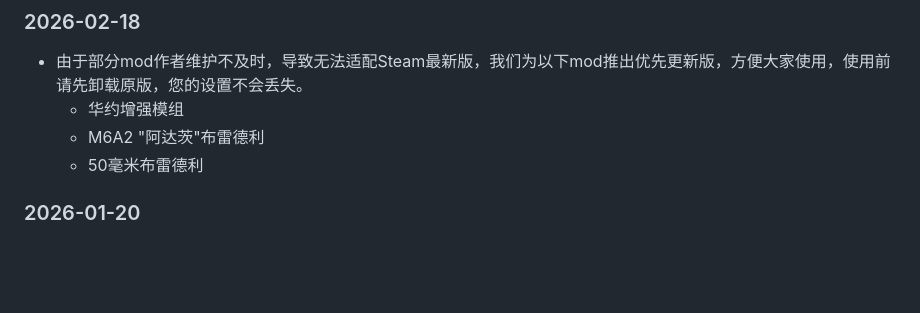
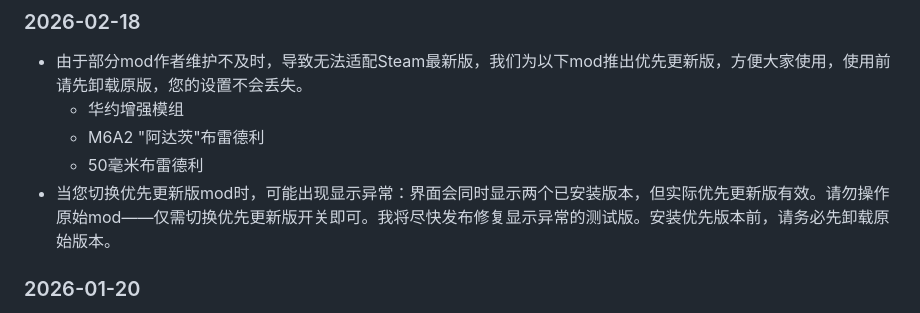
Before and after one commit to RoyZ-iwnl/GHPC-Mod-Manager-Web, a Markdown page: announce/zh-CN.md, the part around the change. Drawn GitHub-style; blank space fills up the shorter version.

```diff
--- a/announce/zh-CN.md
+++ b/announce/zh-CN.md
@@ -7,6 +7,7 @@
   - 华约增强模组
   - M6A2 "阿达茨"布雷德利
   - 50毫米布雷德利
+- 当您切换优先更新版mod时，可能出现显示异常：界面会同时显示两个已安装版本，但实际优先更新版有效。请勿操作原始mod——仅需切换优先更新版开关即可。我将尽快发布修复显示异常的测试版。安装优先版本前，请务必先卸载原始版本。
 
 ### 2026-01-20
 
```
Also changed, not shown: announce/en-US.md (+1 -0 lines).
